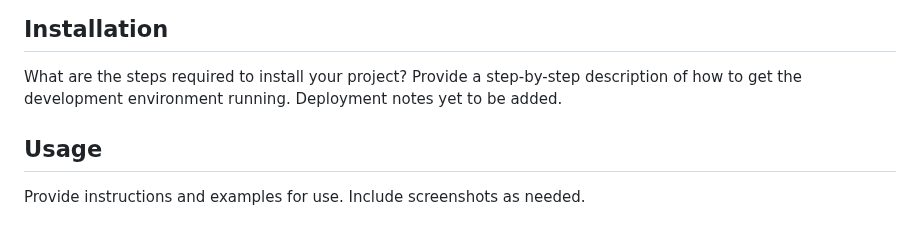
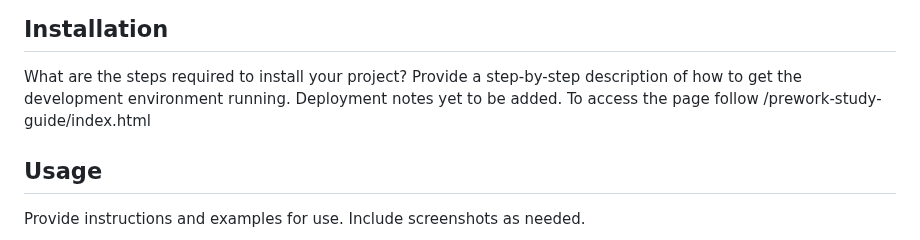
Before and after one commit to bloodfued12/prework-study-guide-bootcamp, a Markdown page: README.md, the part around the change. GitHub-like rendering.

Commit message:
Update README.md
added access to pages site.

```diff
--- a/README.md
+++ b/README.md
@@ -29,7 +29,7 @@ If your README is long, add a table of contents to make it easy for users to fin
 
 What are the steps required to install your project? Provide a step-by-step description of how to get the development environment running.
 Deployment notes yet to be added.
-
+To access the page follow /prework-study-guide/index.html
 ## Usage
 
 Provide instructions and examples for use. Include screenshots as needed.
```
